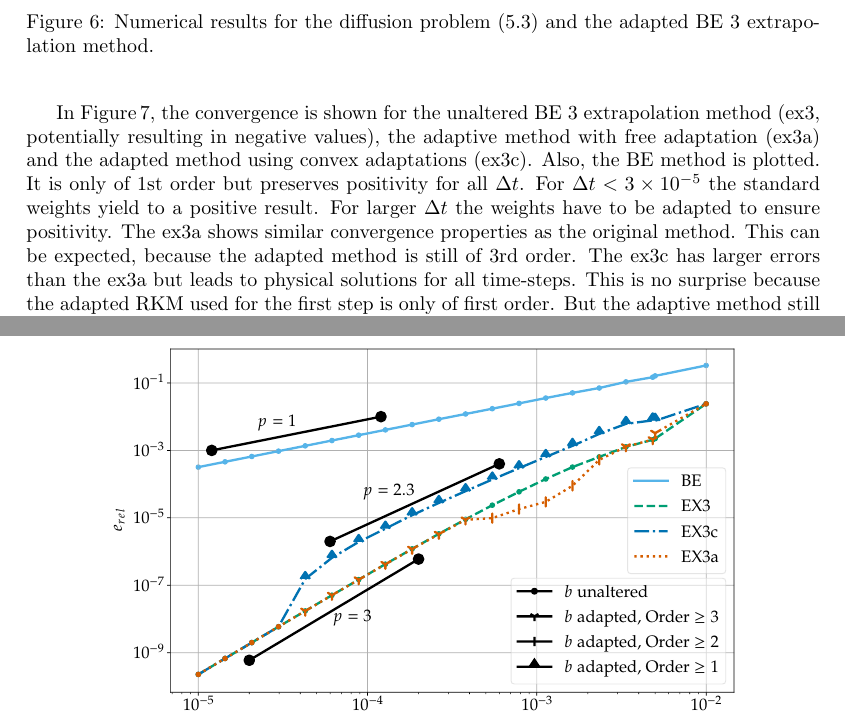
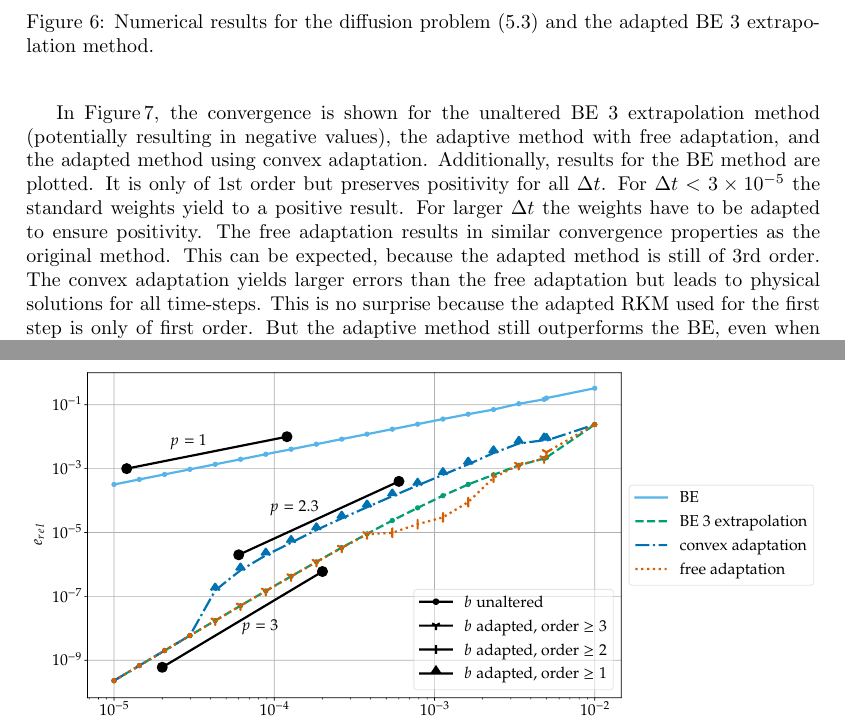
Before and after one commit to ketch/positiveRK, a LaTeX paper (nusslein_vsrp/latex/overview.tex): two parts of pages 14 and 15 of 21, joined at a grey line, cut so that both start at the same text. Compiled offline with pdfLaTeX.

Commit message:
update legends to remove ex3; closes #23

```diff
--- a/nusslein_vsrp/latex/overview.tex
+++ b/nusslein_vsrp/latex/overview.tex
@@ -1096,12 +1096,12 @@ For both approaches, the remaining steps can be computed with the standard weigh
 \end{figure}
 
 
-In Figure\,\ref{fig:conv_impl}, the convergence is shown for the unaltered BE~3 extrapolation method (ex3, potentially resulting in negative values), the adaptive method with free adaptation (ex3a) and the adapted method using convex adaptations (ex3c).
-Also, the BE method is plotted. It is only of 1st order but preserves positivity for all $\dt$.
+In Figure\,\ref{fig:conv_impl}, the convergence is shown for the unaltered BE~3 extrapolation method (potentially resulting in negative values), the adaptive method with free adaptation, and the adapted method using convex adaptation.
+Additionally, results for the BE method are plotted. It is only of 1st order but preserves positivity for all $\dt$.
 For $\dt < \num{3e-5} $ the standard weights yield to a positive result. For larger $\dt$ the weights have to be adapted to ensure positivity.
-The ex3a shows similar convergence properties as the original method.
+The free adaptation results in similar convergence properties as the original method.
 This can be expected, because the adapted method is still of 3rd order.
-The ex3c has larger errors than the ex3a but leads to physical solutions for all time-steps.
+The convex adaptation yields larger errors than the free adaptation but leads to physical solutions for all time-steps.
 This is no surprise because the adapted RKM used for the first step is only of first order.
 But the adaptive method still outperforms the BE, even when accounting for the higher cost per step.
 
```
Also changed, not shown: nusslein_vsrp/latex/plots/Stratospheric_time.pdf, nusslein_vsrp/latex/plots/conv_adde.pdf, nusslein_vsrp/latex/plots/conv_heat.pdf, nusslein_vsrp/latex/overview.tex (2 more changed lines), 3 other files.
